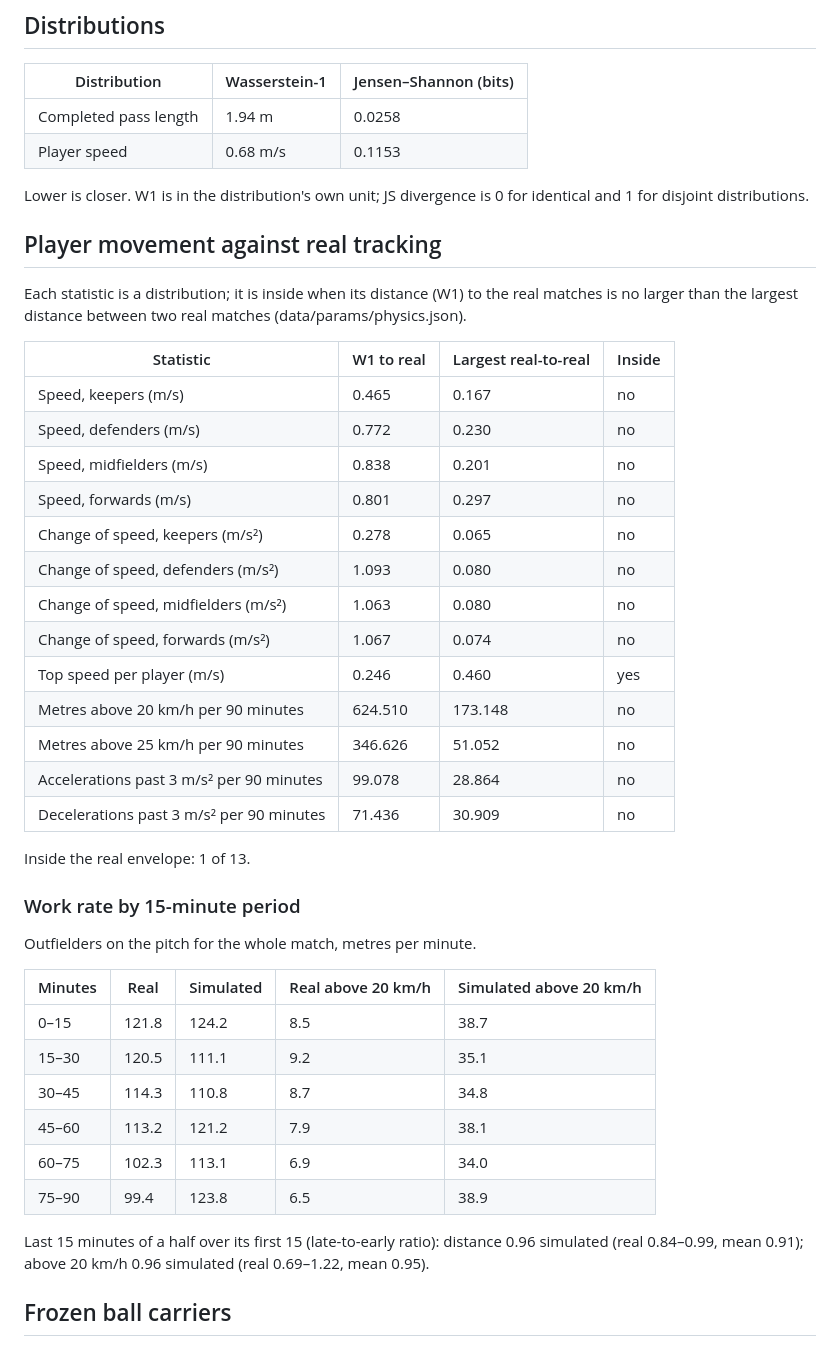
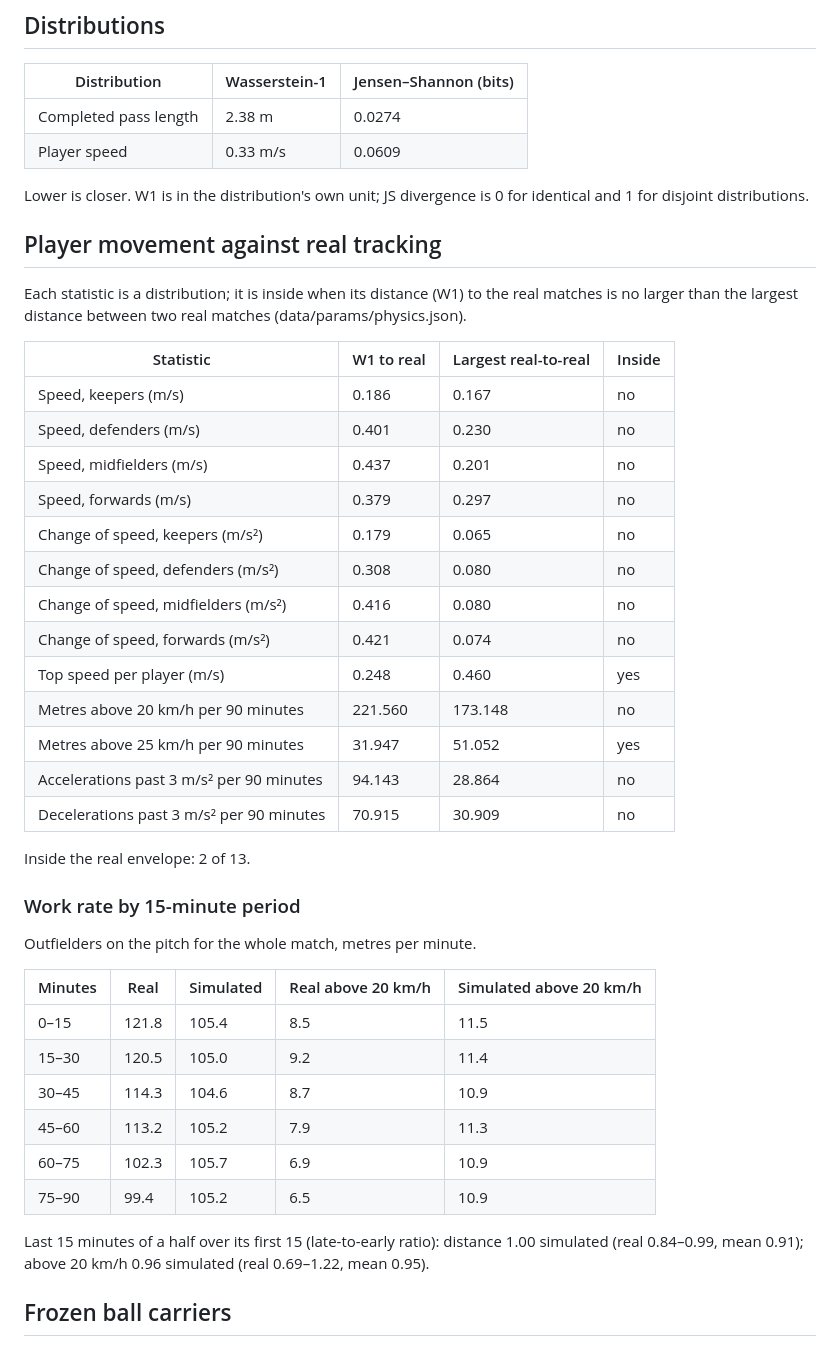
Before and after one commit to jhutan-acko/touchline, a Markdown page: docs/realism/realism-report.md, the part around one of its changes. Drawn GitHub-style.

```diff
--- a/docs/realism/realism-report.md
+++ b/docs/realism/realism-report.md
@@ -43,8 +43,8 @@ More than 30 % from the real mean: Shots blocked, share (-36 %), Penalties per m
 
 | Distribution | Wasserstein-1 | Jensen–Shannon (bits) |
 |---|---|---|
-| Completed pass length | 1.94 m | 0.0258 |
-| Player speed | 0.68 m/s | 0.1153 |
+| Completed pass length | 2.38 m | 0.0274 |
+| Player speed | 0.33 m/s | 0.0609 |
 
 Lower is closer. W1 is in the distribution's own unit; JS divergence is 0 for identical and 1 for disjoint distributions.
 
@@ -54,21 +54,21 @@ Each statistic is a distribution; it is inside when its distance (W1) to the rea
 
 | Statistic | W1 to real | Largest real-to-real | Inside |
 |---|---|---|---|
-| Speed, keepers (m/s) | 0.465 | 0.167 | no |
-| Speed, defenders (m/s) | 0.772 | 0.230 | no |
-| Speed, midfielders (m/s) | 0.838 | 0.201 | no |
-| Speed, forwards (m/s) | 0.801 | 0.297 | no |
-| Change of speed, keepers (m/s²) | 0.278 | 0.065 | no |
-| Change of speed, defenders (m/s²) | 1.093 | 0.080 | no |
-| Change of speed, midfielders (m/s²) | 1.063 | 0.080 | no |
-| Change of speed, forwards (m/s²) | 1.067 | 0.074 | no |
-| Top speed per player (m/s) | 0.246 | 0.460 | yes |
-| Metres above 20 km/h per 90 minutes | 624.510 | 173.148 | no |
-| Metres above 25 km/h per 90 minutes | 346.626 | 51.052 | no |
-| Accelerations past 3 m/s² per 90 minutes | 99.078 | 28.864 | no |
-| Decelerations past 3 m/s² per 90 minutes | 71.436 | 30.909 | no |
+| Speed, keepers (m/s) | 0.186 | 0.167 | no |
+| Speed, defenders (m/s) | 0.401 | 0.230 | no |
+| Speed, midfielders (m/s) | 0.437 | 0.201 | no |
+| Speed, forwards (m/s) | 0.379 | 0.297 | no |
+| Change of speed, keepers (m/s²) | 0.179 | 0.065 | no |
+| Change of speed, defenders (m/s²) | 0.308 | 0.080 | no |
+| Change of speed, midfielders (m/s²) | 0.416 | 0.080 | no |
+| Change of speed, forwards (m/s²) | 0.421 | 0.074 | no |
+| Top speed per player (m/s) | 0.248 | 0.460 | yes |
+| Metres above 20 km/h per 90 minutes | 221.560 | 173.148 | no |
+| Metres above 25 km/h per 90 minutes | 31.947 | 51.052 | yes |
+| Accelerations past 3 m/s² per 90 minutes | 94.143 | 28.864 | no |
+| Decelerations past 3 m/s² per 90 minutes | 70.915 | 30.909 | no |
 
-Inside the real envelope: 1 of 13.
+Inside the real envelope: 2 of 13.
 
 ### Work rate by 15-minute period
 
@@ -76,14 +76,14 @@ Outfielders on the pitch for the whole match, metres per minute.
 
 | Minutes | Real | Simulated | Real above 20 km/h | Simulated above 20 km/h |
 |---|---|---|---|---|
-| 0–15 | 121.8 | 124.2 | 8.5 | 38.7 |
-| 15–30 | 120.5 | 111.1 | 9.2 | 35.1 |
-| 30–45 | 114.3 | 110.8 | 8.7 | 34.8 |
-| 45–60 | 113.2 | 121.2 | 7.9 | 38.1 |
-| 60–75 | 102.3 | 113.1 | 6.9 | 34.0 |
-| 75–90 | 99.4 | 123.8 | 6.5 | 38.9 |
+| 0–15 | 121.8 | 105.4 | 8.5 | 11.5 |
+| 15–30 | 120.5 | 105.0 | 9.2 | 11.4 |
+| 30–45 | 114.3 | 104.6 | 8.7 | 10.9 |
+| 45–60 | 113.2 | 105.2 | 7.9 | 11.3 |
+| 60–75 | 102.3 | 105.7 | 6.9 | 10.9 |
+| 75–90 | 99.4 | 105.2 | 6.5 | 10.9 |
 
-Last 15 minutes of a half over its first 15 (late-to-early ratio): distance 0.96 simulated (real 0.84–0.99, mean 0.91); above 20 km/h 0.96 simulated (real 0.69–1.22, mean 0.95).
+Last 15 minutes of a half over its first 15 (late-to-early ratio): distance 1.00 simulated (real 0.84–0.99, mean 0.91); above 20 km/h 0.96 simulated (real 0.69–1.22, mean 0.95).
 
 ## Frozen ball carriers
 
```
Also changed, not shown: other parts of docs/realism/realism-report.md (+53 -33 lines), docs/realism/realism-deep-report.md (added, +125 -0 lines).
